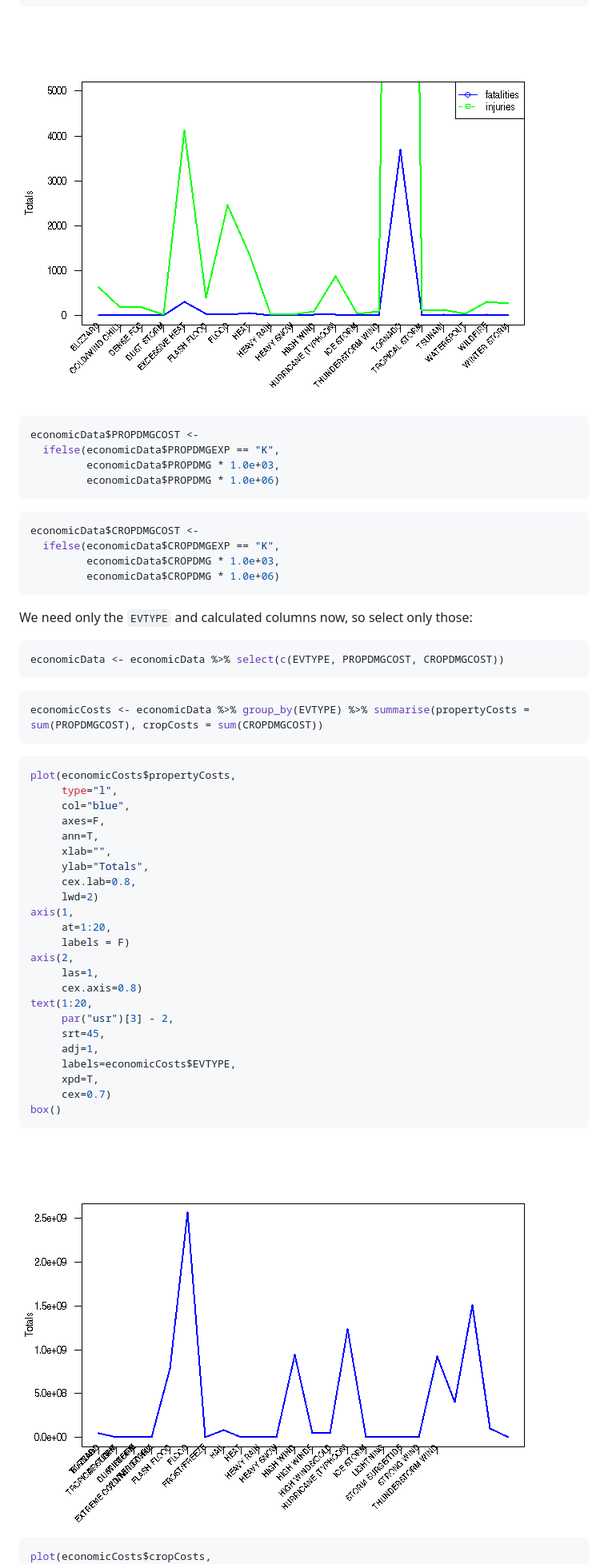
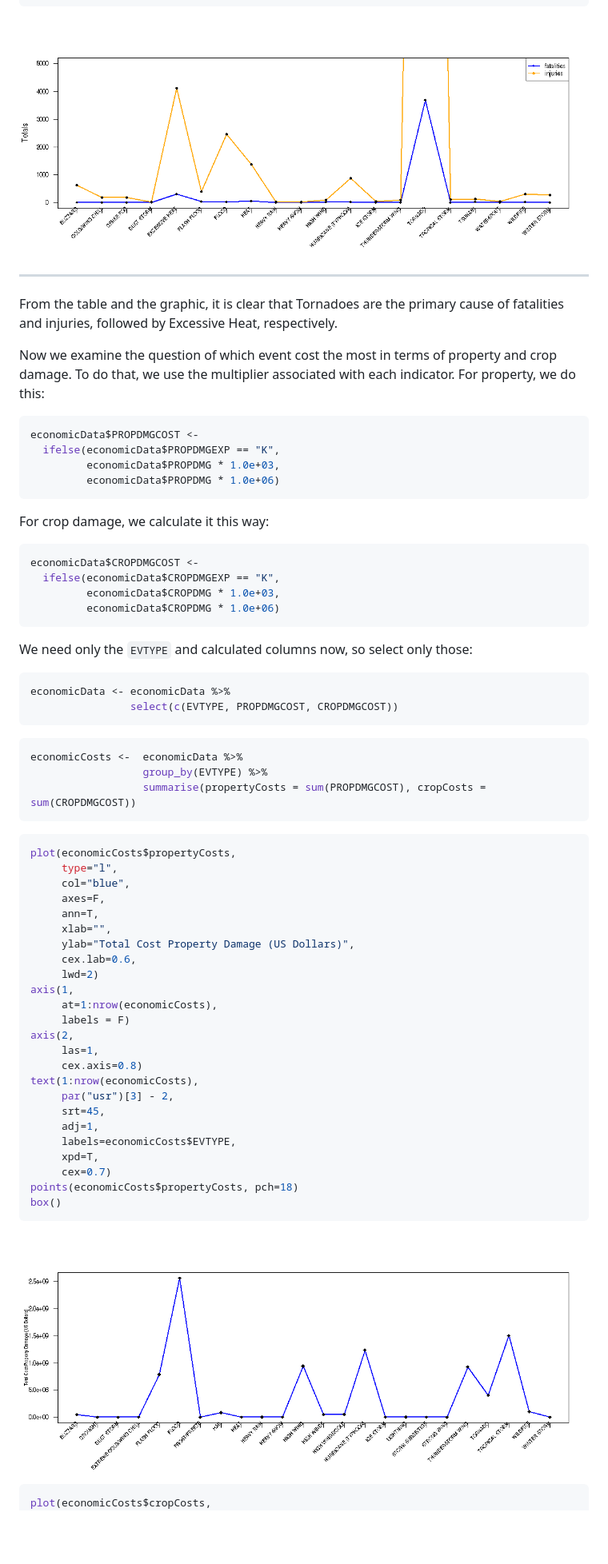
Before and after one commit to GriffinRidgeback/ReproducibleResearch_PA2, a Markdown page: StormDataAnalysis.md, the part around the change printed below. Shown: that part at 80% size. Rendered like a GitHub page; pictures changed too: figures/plot_population-1.png, figures/plot_property_costs-1.png; blank space fills up the shorter version.

````diff
--- a/StormDataAnalysis.md
+++ b/StormDataAnalysis.md
@@ -394,7 +386,13 @@ legend("topright",
 box()
 ```
 
-![](./figures/plot_population-1.png)
+![Figure 1: Summary of fatalities and injuries by Event Type](./figures/plot_population-1.png)
+
+******
+
+From the table and the graphic, it is clear that Tornadoes are the primary cause of fatalities and injuries, followed by Excessive Heat, respectively.
+
+Now we examine the question of which event cost the most in terms of property and crop damage.  To do that, we use the multiplier associated with each indicator.  For property, we do this:
 
 
 ```r
@@ -403,6 +401,8 @@ economicData$PROPDMGCOST <-
          economicData$PROPDMG * 1.0e+03,
          economicData$PROPDMG * 1.0e+06)
 ```
+
+For crop damage, we calculate it this way:
 
 
 ```r
@@ -415,12 +415,15 @@ economicData$CROPDMGCOST <-
 We need only the `EVTYPE` and calculated columns now, so select only those:
 
 ```r
-economicData <- economicData %>% select(c(EVTYPE, PROPDMGCOST, CROPDMGCOST))
+economicData <- economicData %>%
+                select(c(EVTYPE, PROPDMGCOST, CROPDMGCOST))
 ```
 
 
 ```r
-economicCosts <- economicData %>% group_by(EVTYPE) %>% summarise(propertyCosts = sum(PROPDMGCOST), cropCosts = sum(CROPDMGCOST))
+economicCosts <-  economicData %>%
+                  group_by(EVTYPE) %>%
+                  summarise(propertyCosts = sum(PROPDMGCOST), cropCosts = sum(CROPDMGCOST))
 ```
 
 
@@ -431,22 +434,23 @@ plot(economicCosts$propertyCosts,
      axes=F,
      ann=T,
      xlab="",
-     ylab="Totals",
-     cex.lab=0.8,
+     ylab="Total Cost Property Damage (US Dollars)",
+     cex.lab=0.6,
      lwd=2)
 axis(1,
-     at=1:20,
+     at=1:nrow(economicCosts),
      labels = F)
 axis(2,
      las=1,
      cex.axis=0.8)
-text(1:20,
+text(1:nrow(economicCosts),
      par("usr")[3] - 2,
      srt=45,
      adj=1,
      labels=economicCosts$EVTYPE,
      xpd=T,
      cex=0.7)
+points(economicCosts$propertyCosts, pch=18)
 box()
 ```
 
````
Also changed, not shown: other parts of StormDataAnalysis.md (+39 -46 lines), figures/plot_crop_costs-1.png, 2 other files.
